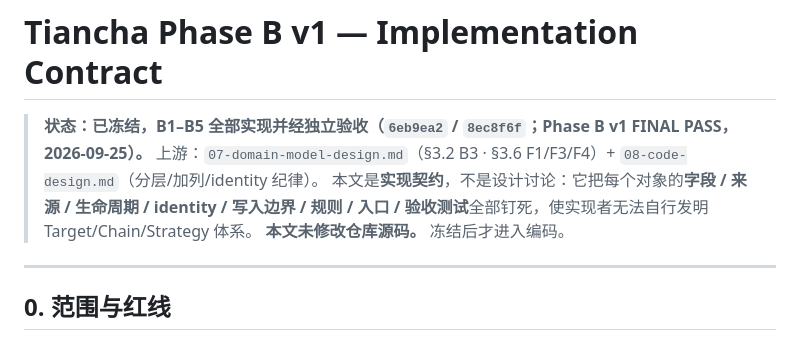
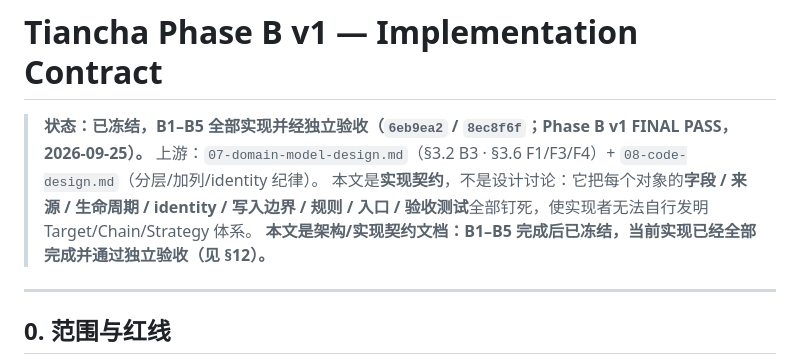
Before and after one commit to bufan528/tiancha, a Markdown page: docs/phaseB/implementation-contract.md, the part around the change. Rendered like a GitHub page.

```diff
--- a/docs/phaseB/implementation-contract.md
+++ b/docs/phaseB/implementation-contract.md
@@ -2,7 +2,7 @@
 
 > **状态：已冻结，B1–B5 全部实现并经独立验收（`6eb9ea2` / `8ec8f6f`；Phase B v1 FINAL PASS，2026-09-25）。** 上游：`07-domain-model-design.md`（§3.2 B3 · §3.6 F1/F3/F4）+ `08-code-design.md`（分层/加列/identity 纪律）。
 > 本文是**实现契约**，不是设计讨论：它把每个对象的**字段 / 来源 / 生命周期 / identity / 写入边界 / 规则 / 入口 / 验收测试**全部钉死，使实现者无法自行发明 Target/Chain/Strategy 体系。
-> **本文未修改仓库源码。** 冻结后才进入编码。
+> **本文是架构/实现契约文档：B1–B5 完成后已冻结，当前实现已经全部完成并通过独立验收（见 §12）。**
 
 ---
 
```
Also changed, not shown: docs/HANDOFF.md (+1 -1 lines).
